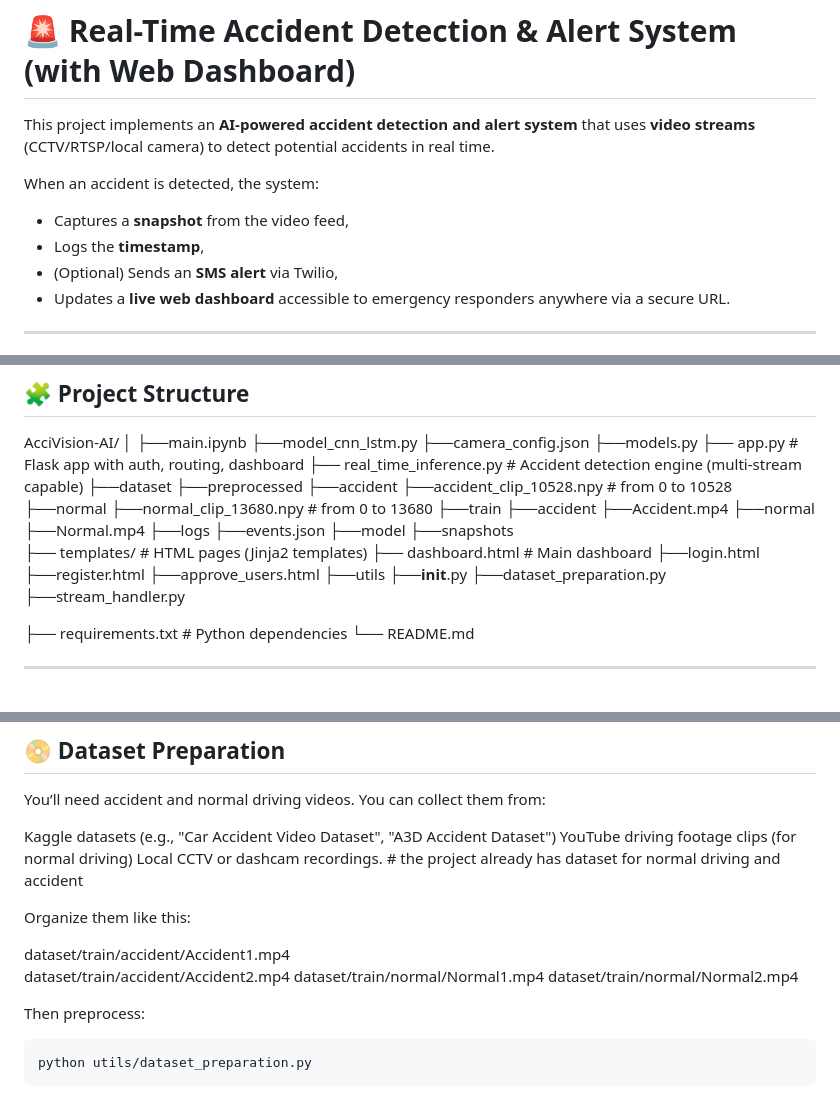
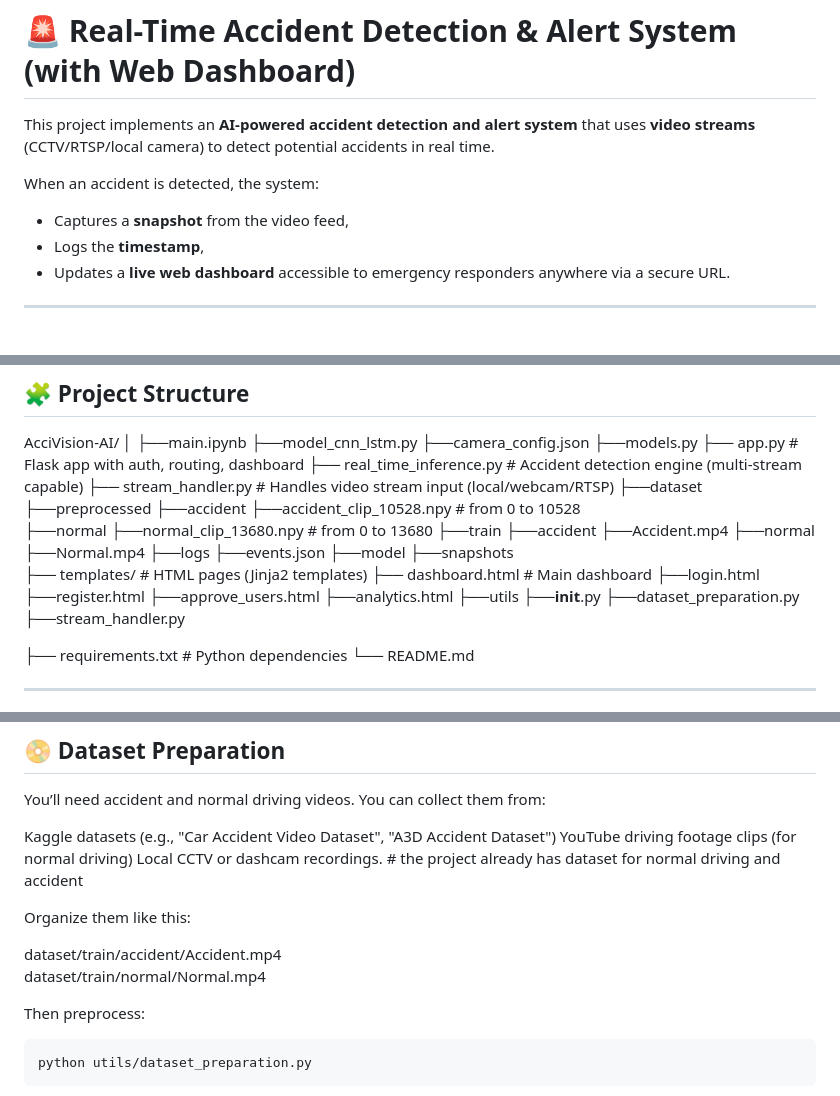
Before and after one commit to Moeen-19/AcciVision-AI, a Markdown page: Readme.md, 3 parts joined by grey strips. Drawn GitHub-style.

```diff
--- a/Readme.md
+++ b/Readme.md
@@ -5,7 +5,6 @@ This project implements an **AI-powered accident detection and alert system** th
 When an accident is detected, the system:
 - Captures a **snapshot** from the video feed,
 - Logs the **timestamp**,
-- (Optional) Sends an **SMS alert** via Twilio,
 - Updates a **live web dashboard** accessible to emergency responders anywhere via a secure URL.
 
 ---
@@ -44,6 +43,7 @@ AcciVision-AI/
 ├──models.py
 ├── app.py                         # Flask app with auth, routing, dashboard
 ├── real_time_inference.py         # Accident detection engine (multi-stream capable)
+├── stream_handler.py              # Handles video stream input (local/webcam/RTSP)
 ├──dataset
     ├──preprocessed
 	├──accident
@@ -64,6 +64,7 @@ AcciVision-AI/
      ├──login.html
      ├──register.html
      ├──approve_users.html
+     ├──analytics.html
 ├──utils
     ├──__init__.py
     ├──dataset_preparation.py
@@ -113,10 +114,8 @@ Local CCTV or dashcam recordings. # the project already has dataset for normal d
 
 Organize them like this:
 
-dataset/train/accident/Accident1.mp4
-dataset/train/accident/Accident2.mp4
-dataset/train/normal/Normal1.mp4
-dataset/train/normal/Normal2.mp4
+dataset/train/accident/Accident.mp4
+dataset/train/normal/Normal.mp4
 
 Then preprocess:
 
```
Also changed, not shown: other parts of Readme.md (+0 -1 lines).
